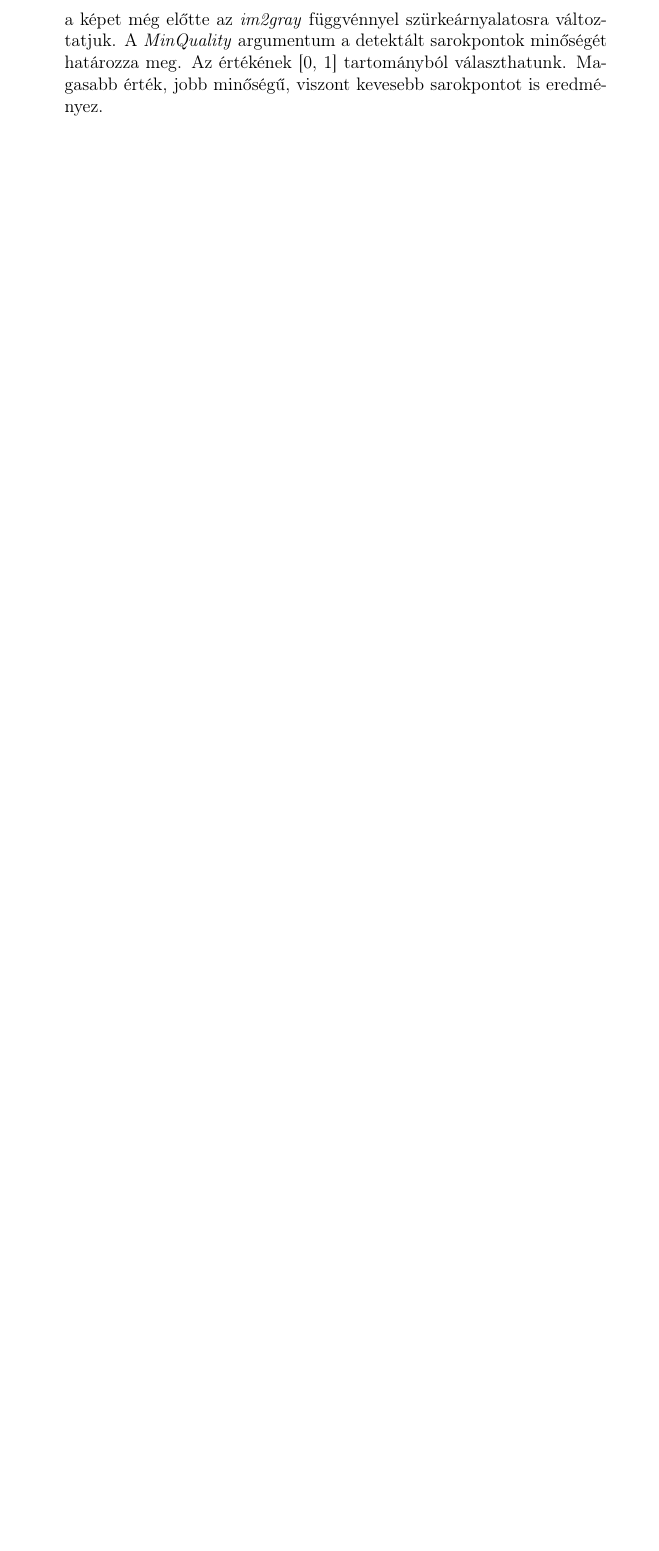
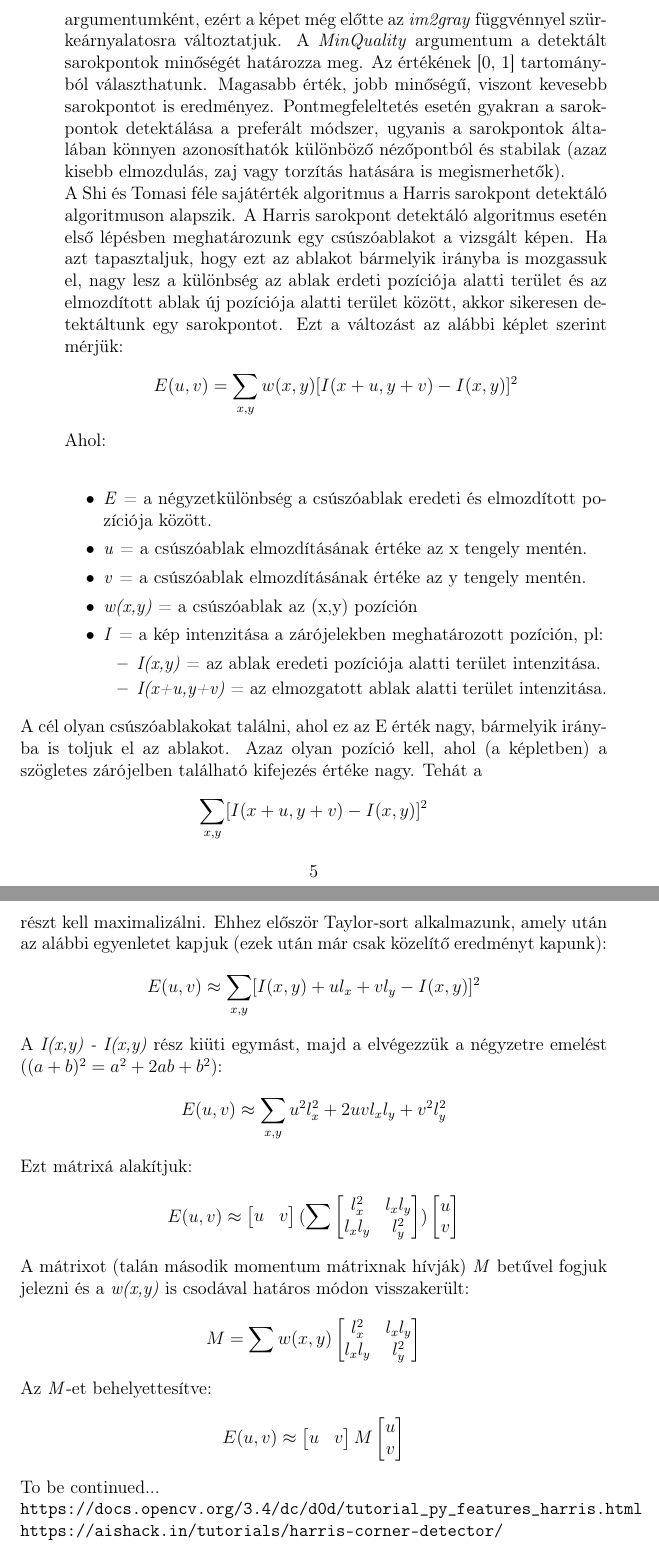
Before and after one commit to Pekkmen/DSO, a LaTeX document (documentation.tex): part of page 6 of 7 before the commit and two parts of pages 6 and 7 of 8 after it, the two joined at a grey line, cut so that both start at the same text, the shorter picture padded with empty space. Compiled offline with pdfLaTeX.

Commit message:
Harris corner detection almost explained

```diff
--- a/documentation.tex
+++ b/documentation.tex
@@ -3,6 +3,7 @@
 \usepackage[utf8]{inputenc}
 \usepackage{t1enc}
 \usepackage[magyar]{babel}
+\usepackage{amsmath}
 
 \title{Structure from Motion from Two Views}
 \date{}
@@ -62,8 +63,38 @@
 
             \section{Pontmegfeleltetés a képek között.}
                 \begin{enumerate}
-                    \item \textit{detectMinEigenFeatures(grayImage, MinQuality=0.1)} = a minimum sajátérték algoritmust (Shi \& Tomasi, Minimum Eigenvalue Algorithm) használva keresi meg a kép sarokpontjait (a sarokpont jelen esetben olyan pixeleket jelentenek, amelyek éles változást mutatnak a környező pixelekhez képest). Szürkeárnyalatos képet vár argumentumként, ezért a képet még előtte az \textit{im2gray} függvénnyel szürkeárnyalatosra változtatjuk. A \textit{MinQuality} argumentum a detektált sarokpontok minőségét határozza meg. Az értékének [0, 1] tartományból választhatunk. Magasabb érték, jobb minőségű, viszont kevesebb sarokpontot is eredményez.
+                    \item \textit{detectMinEigenFeatures(grayImage, MinQuality=0.1)} = a Shi és Tomasi féle minimum sajátérték algoritmust (Shi \& Tomasi, Minimum Eigenvalue Algorithm) használva keresi meg a kép sarokpontjait (a sarokpont jelen esetben olyan pixeleket jelentenek, amelyek éles változást mutatnak a környező pixelekhez képest). Szürkeárnyalatos képet vár argumentumként, ezért a képet még előtte az \textit{im2gray} függvénnyel szürkeárnyalatosra változtatjuk. A \textit{MinQuality} argumentum a detektált sarokpontok minőségét határozza meg. Az értékének [0, 1] tartományból választhatunk. Magasabb érték, jobb minőségű, viszont kevesebb sarokpontot is eredményez.
+                    Pontmegfeleltetés esetén gyakran a sarokpontok detektálása a preferált módszer, ugyanis a sarokpontok általában könnyen azonosíthatók különböző nézőpontból és stabilak (azaz kisebb elmozdulás, zaj vagy torzítás hatására is megismerhetők).\\
+                    A Shi és Tomasi féle sajátérték algoritmus a Harris sarokpont detektáló algoritmuson alapszik. A Harris sarokpont detektáló algoritmus esetén első lépésben meghatározunk egy csúszóablakot a vizsgált képen. Ha azt tapasztaljuk, hogy ezt az ablakot bármelyik irányba is mozgassuk el, nagy lesz a különbség az ablak erdeti pozíciója alatti terület és az elmozdított ablak új pozíciója alatti terület között, akkor sikeresen detektáltunk egy sarokpontot. Ezt a változást az alábbi képlet szerint mérjük:
+                    \[E(u,v) = \sum_{x,y}w(x,y)[I(x+u,y+v) - I(x,y)]^2\]
+                    Ahol:\\
+                    \begin{itemize}
+                        \item \textit{E} = a négyzetkülönbség a csúszóablak eredeti és elmozdított pozíciója között.
+                        \item \textit{u} = a csúszóablak elmozdításának értéke az x tengely mentén.
+                        \item \textit{v} = a csúszóablak elmozdításának értéke az y tengely mentén.
+                        \item \textit{w(x,y)} = a csúszóablak az (x,y) pozíción
+                        \item \textit{I} = a kép intenzitása a zárójelekben meghatározott pozíción, pl:
+                            \begin{itemize}
+                                \item \textit{I(x,y)} = az ablak eredeti pozíciója alatti terület intenzitása.
+                                \item \textit{I(x+u,y+v)} = az elmozgatott ablak alatti terület intenzitása.
+                            \end{itemize}
+                    \end{itemize}
                 \end{enumerate}
+                A cél olyan csúszóablakokat találni, ahol ez az E érték nagy, bármelyik irányba is toljuk el az ablakot. Azaz olyan pozíció kell, ahol (a képletben) a szögletes zárójelben található kifejezés értéke nagy. Tehát a
+                \[\sum_{x,y}[I(x+u,y+v) - I(x,y)]^2\]
+                részt kell maximalizálni. Ehhez először Taylor-sort alkalmazunk, amely után az alábbi egyenletet kapjuk (ezek után már csak közelítő eredményt kapunk):
+                \[E(u,v) \approx \sum_{x,y}[I(x,y) + ul_x + vl_y - I(x,y)]^2\]
+                A \textit{I(x,y) - I(x,y)} rész kiüti egymást, majd a elvégezzük a négyzetre emelést ($(a+b)^2 = a^2 + 2ab + b^2$):
+                \[E(u,v) \approx \sum_{x,y}u^2l_x^2 + 2uvl_xl_y + v^2l_y^2\]
+                Ezt mátrixá alakítjuk:
+                \[E(u,v) \approx \begin{bmatrix} u & v \end{bmatrix} (\sum \begin{bmatrix} l_x^2 & l_xl_y \\ l_xl_y & l_y^2 \end{bmatrix}) \begin{bmatrix} u \\ v \end{bmatrix}\]
+                A mátrixot (talán második momentum mátrixnak hívják) \textit{M} betűvel fogjuk jelezni és a \textit{w(x,y)} is csodával határos módon visszakerült:
+                \[M = \sum w(x,y)\begin{bmatrix} l_x^2 & l_xl_y \\ l_xl_y & l_y^2 \end{bmatrix}\]
+                Az \textit{M}-et behelyettesítve:
+                \[E(u,v) \approx \begin{bmatrix} u & v \end{bmatrix} M \begin{bmatrix} u \\ v \end{bmatrix}\]
+                To be continued...\\
+                \texttt{https://docs.opencv.org/3.4/dc/d0d/tutorial\_py\_features\_harris.html}\\
+                \texttt{https://aishack.in/tutorials/harris-corner-detector/}
     \chapter{Forrás}
         \begin{itemize}
             \item https://www.mathworks.com/help/vision/ug/structure-from-motion-from-two-views.html
```
Also changed, not shown: documentation.pdf, documentation.tex (4 more changed lines).
